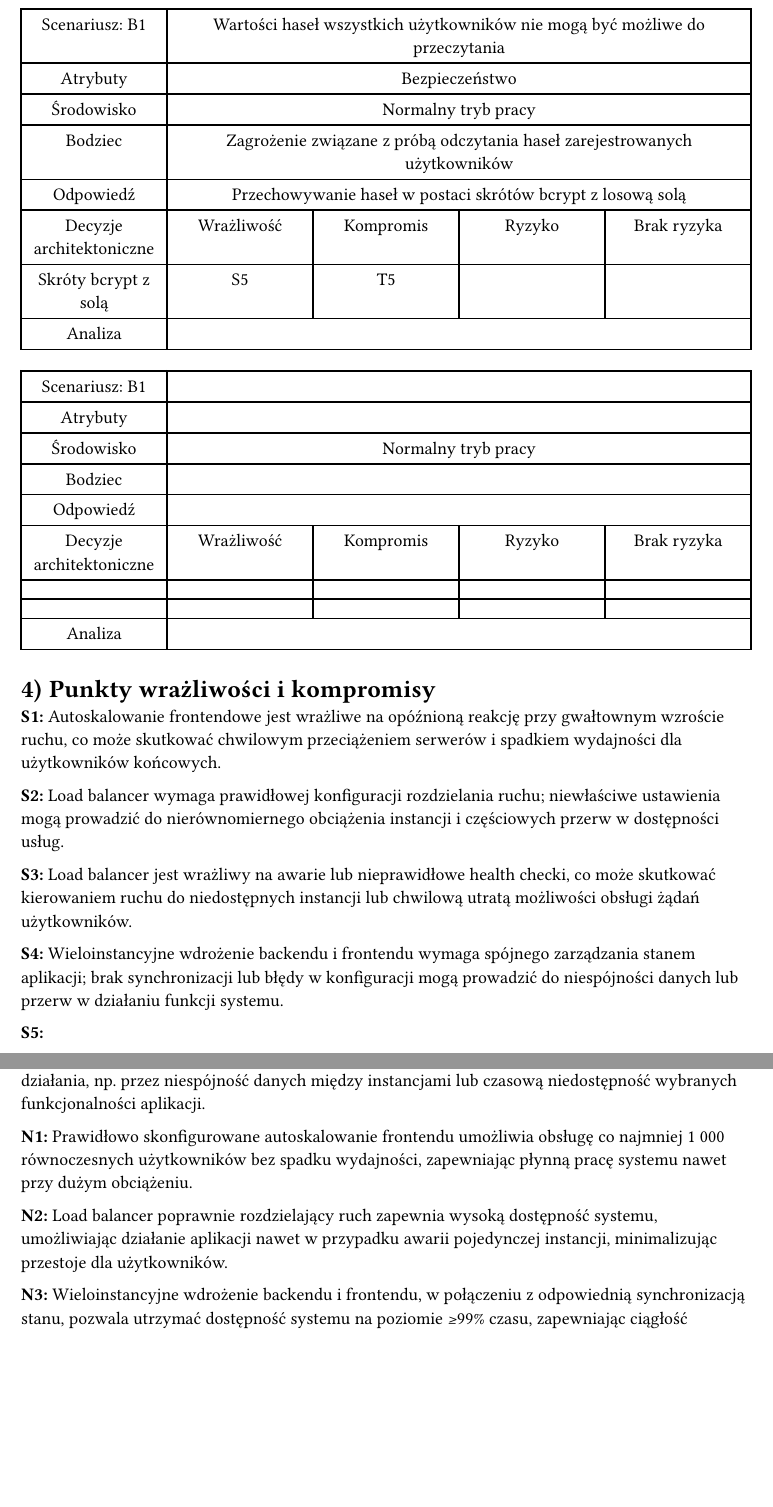
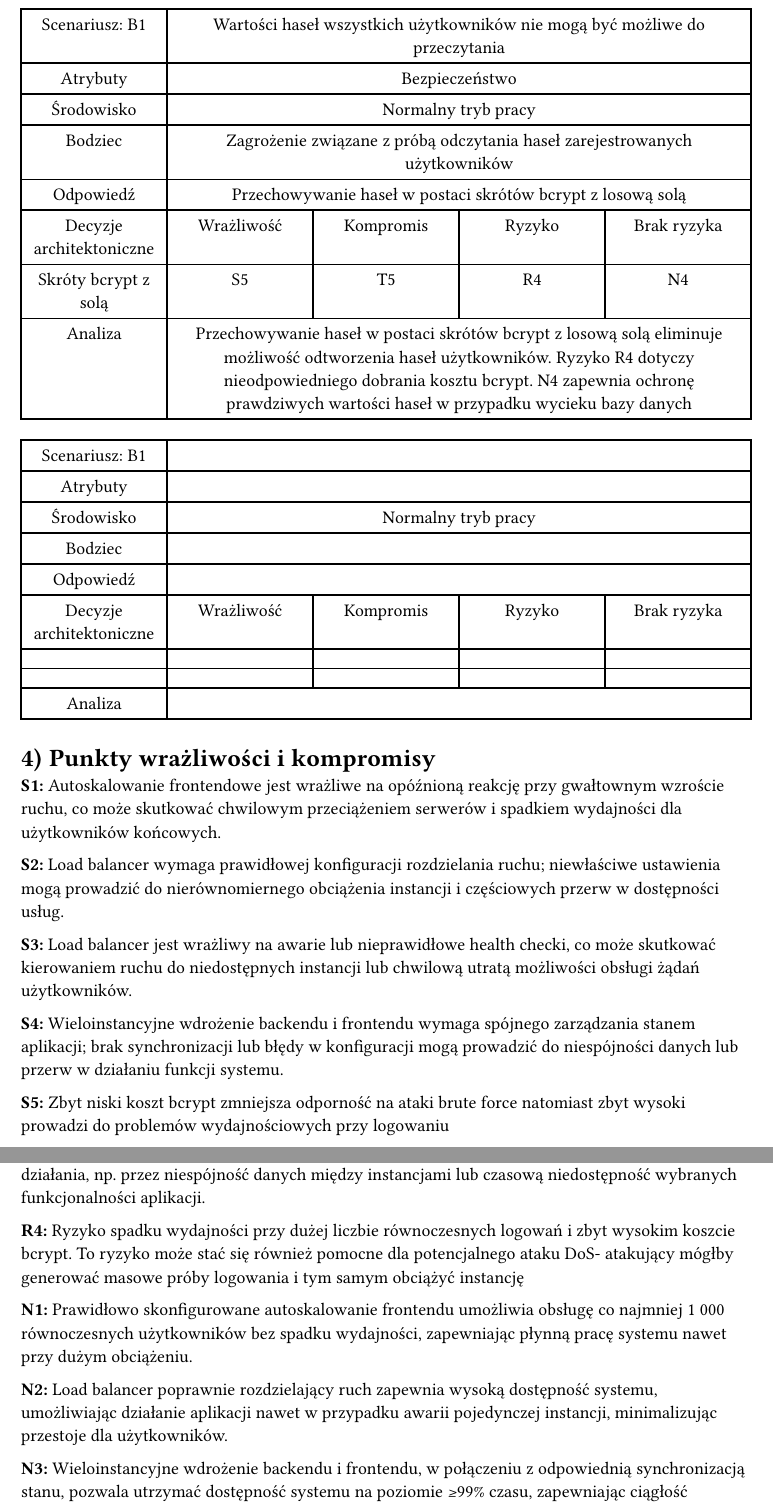
Before and after one commit to kamil-wojcieszak/projektowanie_systemow_informatycznych, a Typst document (e3_report/_report.typ, which reads e3_report/03_Analiza_wybranych_scenariuszy.typ, e3_report/04_Punkty_wrazliwosci_i_kompromisy.typ, e3_report/05_Ryzyka_i_nie-ryzyka.typ): two parts of pages 5 and 6 of 6, joined at a grey line, cut so that both start at the same text, the shorter picture padded with empty space. Compiled offline with Typst 0.15.

Commit message:
end scenariusz B1

```diff
--- a/e3_report/03_Analiza_wybranych_scenariuszy.typ
+++ b/e3_report/03_Analiza_wybranych_scenariuszy.typ
@@ -96,10 +96,10 @@ mogą być możliwe do przeczytania],
     [Decyzje architektoniczne], [Wrażliwość], [Kompromis], [Ryzyko], [Brak ryzyka],
 
     // Wiersz 7
-    [Skróty bcrypt z solą], [S5], [T5], [], [],
+    [Skróty bcrypt z solą], [S5], [T5], [R4], [N4],
 
     // Wiersz 9
-    [Analiza], table.cell(colspan: 4)[],
+    [Analiza], table.cell(colspan: 4)[Przechowywanie haseł w postaci skrótów bcrypt z losową solą eliminuje możliwość odtworzenia haseł użytkowników. Ryzyko R4 dotyczy nieodpowiedniego dobrania kosztu bcrypt. N4 zapewnia ochronę prawdziwych wartości haseł w przypadku wycieku bazy danych],
   ),
 )
 
--- a/e3_report/04_Punkty_wrazliwosci_i_kompromisy.typ
+++ b/e3_report/04_Punkty_wrazliwosci_i_kompromisy.typ
@@ -8,7 +8,7 @@
 
 *S4:* Wieloinstancyjne wdrożenie backendu i frontendu wymaga spójnego zarządzania stanem aplikacji; brak synchronizacji lub błędy w konfiguracji mogą prowadzić do niespójności danych lub przerw w działaniu funkcji systemu.
 
-*S5:*
+*S5:* Zbyt niski koszt bcrypt zmniejsza odporność na ataki brute force natomiast zbyt wysoki prowadzi do problemów wydajnościowych przy logowaniu
 
 *T1:* Zapewnia obsługę dużej liczby jednoczesnych połączeń kosztem większej złożoności infrastruktury, wymagając monitorowania zasobów i dynamicznej konfiguracji autoskalowania w odpowiedzi na zmieniające się obciążenie systemu.
 
--- a/e3_report/05_Ryzyka_i_nie-ryzyka.typ
+++ b/e3_report/05_Ryzyka_i_nie-ryzyka.typ
@@ -6,8 +6,12 @@
 
 *R3:* Błędne wdrożenie wielu instancji backendu lub frontendu może skutkować utratą ciągłości działania, np. przez niespójność danych między instancjami lub czasową niedostępność wybranych funkcjonalności aplikacji.
 
+*R4:* Ryzyko spadku wydajności przy dużej liczbie równoczesnych logowań i zbyt wysokim koszcie bcrypt. To ryzyko może stać się również pomocne dla potencjalnego ataku DoS- atakujący mógłby generować masowe próby logowania i tym samym obciążyć instancję
+
 *N1:* Prawidłowo skonfigurowane autoskalowanie frontendu umożliwia obsługę co najmniej 1 000 równoczesnych użytkowników bez spadku wydajności, zapewniając płynną pracę systemu nawet przy dużym obciążeniu.
 
 *N2:* Load balancer poprawnie rozdzielający ruch zapewnia wysoką dostępność systemu, umożliwiając działanie aplikacji nawet w przypadku awarii pojedynczej instancji, minimalizując przestoje dla użytkowników.
 
 *N3:* Wieloinstancyjne wdrożenie backendu i frontendu, w połączeniu z odpowiednią synchronizacją stanu, pozwala utrzymać dostępność systemu na poziomie ≥99% czasu, zapewniając ciągłość kluczowych usług platformy.
+
+*N4:* Zastosowanie skrótów bcrypt uniemożliwia odtworzenie haseł w przypadku wycieku bazy danych
```
Also changed, not shown: e3_report/_report.pdf.
